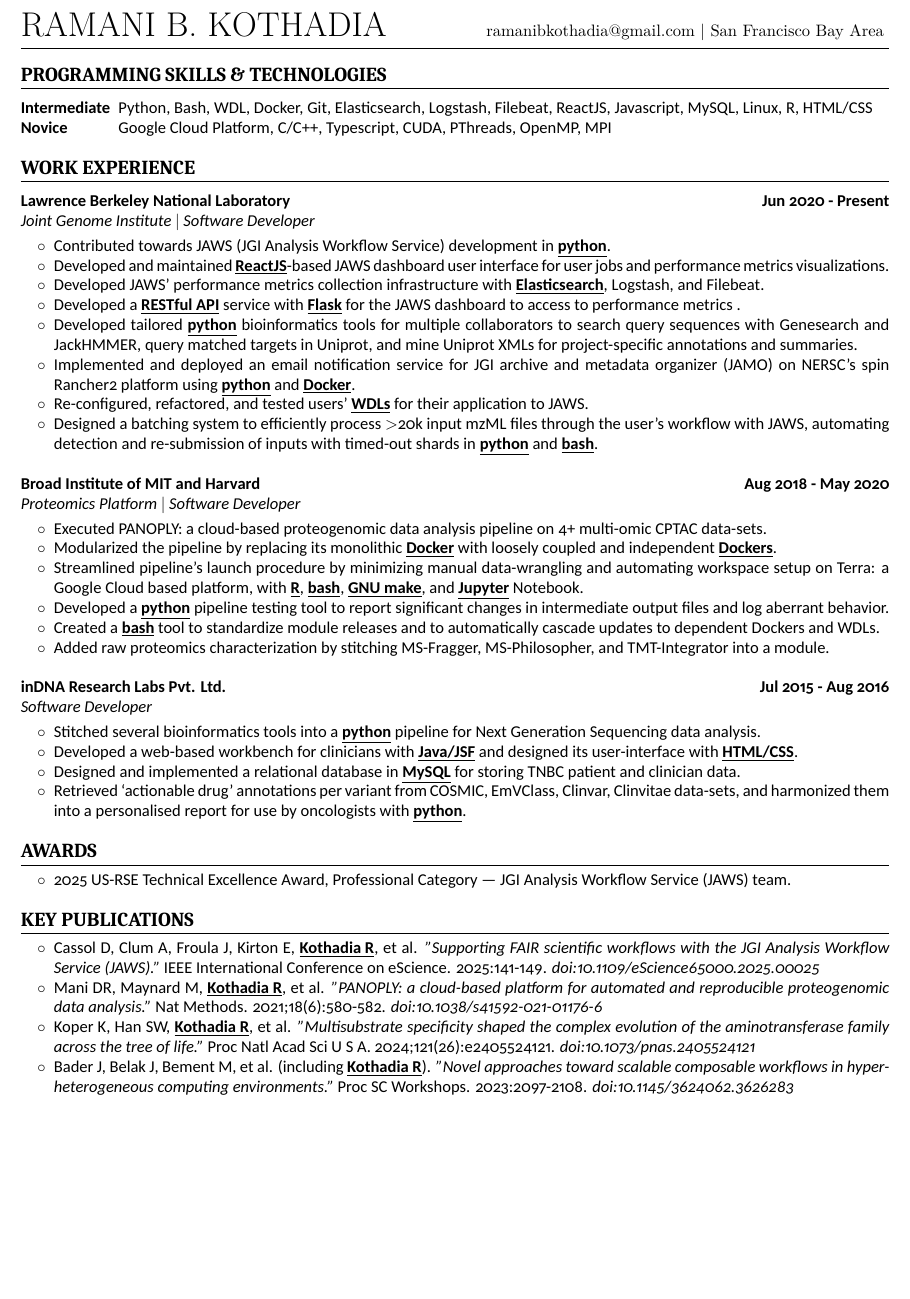
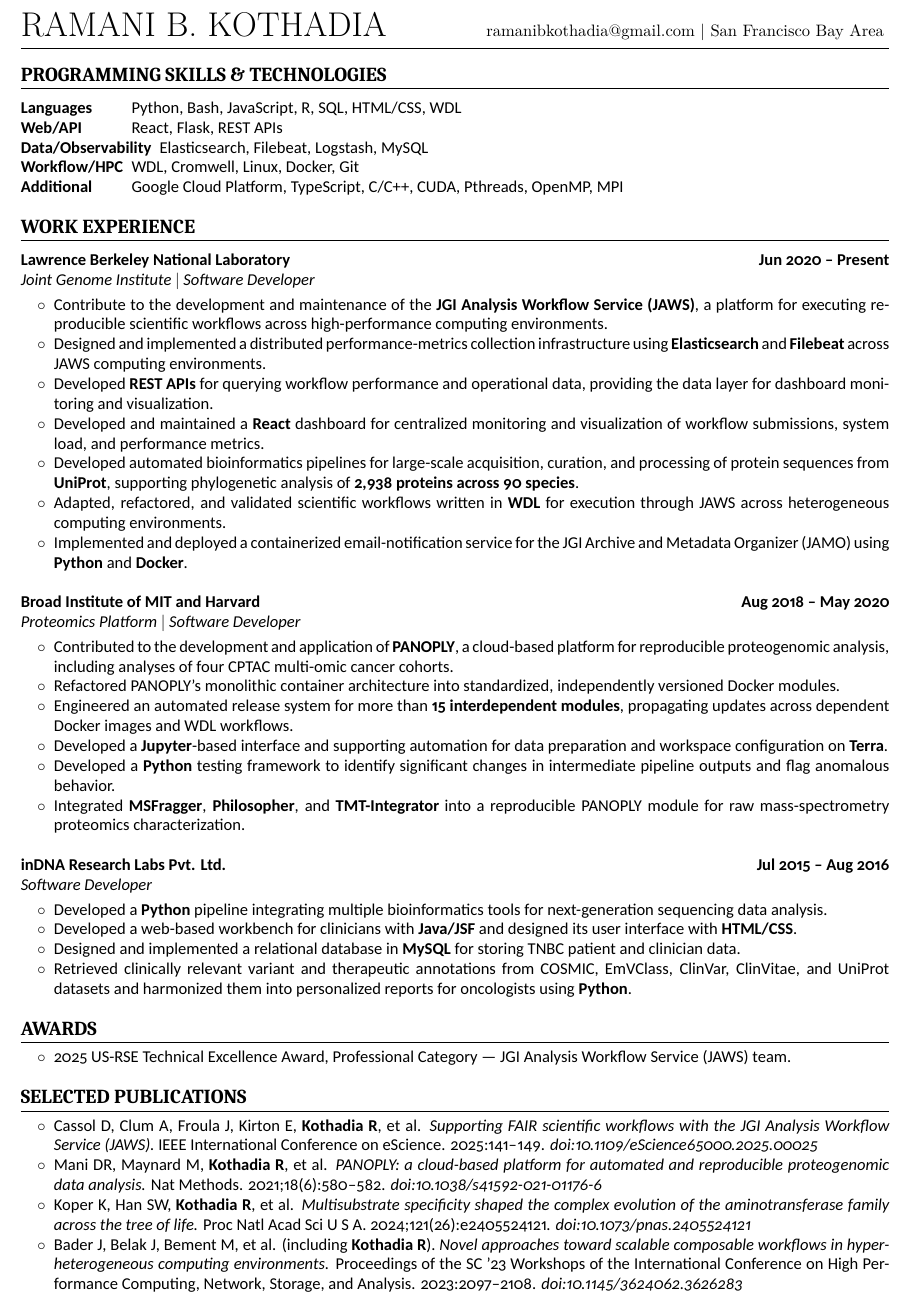
Before and after one commit to ramanibk/resume, a LaTeX document (main.tex): part of page 1 of 2, cut so that both start at the same text, the shorter picture padded with empty space. Compiled offline with XeLaTeX.

Commit message:
updated content draft-1

```diff
--- a/main.tex
+++ b/main.tex
@@ -18,9 +18,12 @@
 \makecvtitle %% This is a custom command constructing the CV title from \cvname, \cvpersonalinfo
 \section{Programming Skills \& Technologies}
 \smallskip
-\begin{description}[widest=Intermediate]
-\item[Intermediate] Python, Bash, WDL, Docker, Git, Elasticsearch, Logstash, Filebeat, ReactJS, Javascript, MySQL, Linux, R, HTML/CSS
-\item[Novice] Google Cloud Platform, C/C++, Typescript, CUDA, PThreads, OpenMP, MPI
+\begin{description}[widest=Workflow/HPC]
+\item[Languages] Python, Bash, JavaScript, R, SQL, HTML/CSS, WDL
+\item[Web/API] React, Flask, REST APIs
+\item[Data/Observability] Elasticsearch, Filebeat, Logstash, MySQL
+\item[Workflow/HPC] WDL, Cromwell, Linux, Docker, Git
+\item[Additional] Google Cloud Platform, TypeScript, C/C++, CUDA, Pthreads, OpenMP, MPI
 \end{description}
 \vspace{\parskip}%
 
@@ -28,42 +31,41 @@
 \smallskip
 %% Another custom command provide by scimisc-cv.sty.
 %% First two argumetns are typeset on the first line in bold; 3rd and 4th arguments are typset on second line in italics. 2nd, 3rd and 4th arguments are OPTIONAL
-\cvsubsection{Lawrence Berkeley National Laboratory}[Jun 2020 - Present]
+\cvsubsection{Lawrence Berkeley National Laboratory}[Jun 2020 -- Present]
 [Joint Genome Institute $\mid$ Software Developer][]
 \smallskip
 \begin{itemize}[label=$\circ$,leftmargin=2em]
-\item Contributed towards JAWS (JGI Analysis Workflow Service) development in \underline{\textbf{python}}.
-\item Developed and maintained \underline{\textbf{ReactJS}}-based JAWS dashboard user interface for user jobs and performance metrics visualizations.
-\item Developed JAWS' performance metrics collection infrastructure with \underline{\textbf{Elasticsearch}}, Logstash, and Filebeat.
-\item Developed a \underline{\textbf{RESTful API}} service with \underline{\textbf{Flask}} for the JAWS dashboard to access to performance metrics .
-\item Developed tailored \underline{\textbf{python}} bioinformatics tools for multiple collaborators to search query sequences with Genesearch and JackHMMER, query matched targets in Uniprot, and mine Uniprot XMLs for project-specific annotations and summaries.
-\item Implemented and deployed an email notification service for JGI archive and metadata organizer (JAMO) on NERSC's spin Rancher2 platform using \underline{\textbf{python}} and \underline{\textbf{Docker}}.
-\item Re-configured, refactored, and tested users' \underline{\textbf{WDLs}} for their application to JAWS.
-\item Designed a batching system to efficiently process $>$20k input mzML files through the user's workflow with JAWS, automating detection and re-submission of inputs with timed-out shards in \underline{\textbf{python}} and \underline{\textbf{bash}}.
+\item Contribute to the development and maintenance of the \textbf{JGI Analysis Workflow Service (JAWS)}, a platform for executing reproducible scientific workflows across high-performance computing environments.
+\item Designed and implemented a distributed performance-metrics collection infrastructure using \textbf{Elasticsearch} and \textbf{Filebeat} across JAWS computing environments.
+\item Developed \textbf{REST APIs} for querying workflow performance and operational data, providing the data layer for dashboard monitoring and visualization.
+\item Developed and maintained a \textbf{React} dashboard for centralized monitoring and visualization of workflow submissions, system load, and performance metrics.
+\item Developed automated bioinformatics pipelines for large-scale acquisition, curation, and processing of protein sequences from \textbf{UniProt}, supporting phylogenetic analysis of \textbf{2,938 proteins across 90 species}.
+\item Adapted, refactored, and validated scientific workflows written in \textbf{WDL} for execution through JAWS across heterogeneous computing environments.
+\item Implemented and deployed a containerized email-notification service for the JGI Archive and Metadata Organizer (JAMO) using \textbf{Python} and \textbf{Docker}.
 
 \end{itemize}
 \vspace{\parskip}%
 
-\cvsubsection{Broad Institute of MIT and Harvard}[Aug 2018 - May 2020][Proteomics Platform $\mid$ Software Developer][]
+\cvsubsection{Broad Institute of MIT and Harvard}[Aug 2018 -- May 2020][Proteomics Platform $\mid$ Software Developer][]
 \smallskip
 \begin{itemize}[label=$\circ$,leftmargin=2em]
-\item Executed PANOPLY: a cloud-based proteogenomic data analysis pipeline on 4+ multi-omic CPTAC data-sets.
-\item Modularized the pipeline by replacing its monolithic \underline{\textbf{Docker}} with loosely coupled and independent \underline{\textbf{Dockers}}.
-\item Streamlined pipeline's launch procedure by minimizing manual data-wrangling and automating workspace setup on Terra: a Google Cloud based platform, with \underline{\textbf{R}}, \underline{\textbf{bash}}, \underline{\textbf{GNU make}}, and \underline{\textbf{Jupyter}} Notebook.
-\item Developed a \underline{\textbf{python}} pipeline testing tool to report significant changes in intermediate output files and log aberrant behavior.
-\item Created a \underline{\textbf{bash}} tool to standardize module releases and to automatically cascade updates to dependent Dockers and WDLs.
-\item Added raw proteomics characterization by stitching MS-Fragger, MS-Philosopher, and TMT-Integrator into a module.
+\item Contributed to the development and application of \textbf{PANOPLY}, a cloud-based platform for reproducible proteogenomic analysis, including analyses of four CPTAC multi-omic cancer cohorts.
+\item Refactored PANOPLY's monolithic container architecture into standardized, independently versioned Docker modules.
+\item Engineered an automated release system for more than \textbf{15 interdependent modules}, propagating updates across dependent Docker images and WDL workflows.
+\item Developed a \textbf{Jupyter}-based interface and supporting automation for data preparation and workspace configuration on \textbf{Terra}.
+\item Developed a \textbf{Python} testing framework to identify significant changes in intermediate pipeline outputs and flag anomalous behavior.
+\item Integrated \textbf{MSFragger}, \textbf{Philosopher}, and \textbf{TMT-Integrator} into a reproducible PANOPLY module for raw mass-spectrometry proteomics characterization.
 \end{itemize}
 \vspace{\parskip}%
 
 %% An example of leaving an argument empty
-\cvsubsection{inDNA Research Labs Pvt. Ltd.}[Jul 2015 - Aug 2016][Software Developer][]
+\cvsubsection{inDNA Research Labs Pvt. Ltd.}[Jul 2015 -- Aug 2016][Software Developer][]
 \smallskip
 \begin{itemize}[label=$\circ$,leftmargin=2em]
-\item Stitched several bioinformatics tools into a \underline{\textbf{python}} pipeline for Next Generation Sequencing data analysis.
-\item Developed a web-based workbench for clinicians with \underline{\textbf{Java/JSF}} and designed its user-interface with \underline{\textbf{HTML/CSS}}.
-\item Designed and implemented a relational database in \underline{\textbf{MySQL}} for storing TNBC patient and clinician data.
-\item Retrieved `actionable drug' annotations per variant from COSMIC, EmVClass, Clinvar, Clinvitae data-sets, and harmonized them into a personalised report for use by oncologists with \underline{\textbf{python}}.
+\item Developed a \textbf{Python} pipeline integrating multiple bioinformatics tools for next-generation sequencing data analysis.
+\item Developed a web-based workbench for clinicians with \textbf{Java/JSF} and designed its user interface with \textbf{HTML/CSS}.
+\item Designed and implemented a relational database in \textbf{MySQL} for storing TNBC patient and clinician data.
+\item Retrieved clinically relevant variant and therapeutic annotations from COSMIC, EmVClass, ClinVar, ClinVitae, and UniProt datasets and harmonized them into personalized reports for oncologists using \textbf{Python}.
 \end{itemize}
 \vspace{\parskip}%
 
@@ -73,15 +75,15 @@
 \end{itemize}
 \vspace{\parskip}%
 
-\section{Key Publications}
+\section{Selected Publications}
 \begin{itemize}[label=$\circ$,leftmargin=2em]
-\item Cassol D, Clum A, Froula J, Kirton E, \underline{\textbf{Kothadia R}}, et al. \textit{"Supporting FAIR scientific workflows with the JGI Analysis Workflow Service (JAWS)."} IEEE International Conference on eScience. 2025:141-149.
+\item Cassol D, Clum A, Froula J, Kirton E, \textbf{Kothadia R}, et al. \textit{Supporting FAIR scientific workflows with the JGI Analysis Workflow Service (JAWS).} IEEE International Conference on eScience. 2025:141--149.
 \textit{doi:10.1109/eScience65000.2025.00025}
-\item Mani DR, Maynard M, \underline{\textbf{Kothadia R}}, et al. \textit{"PANOPLY: a cloud-based platform for automated and reproducible proteogenomic data analysis."} Nat Methods. 2021;18(6):580-582.
+\item Mani DR, Maynard M, \textbf{Kothadia R}, et al. \textit{PANOPLY: a cloud-based platform for automated and reproducible proteogenomic data analysis.} Nat Methods. 2021;18(6):580--582.
 \textit{doi:10.1038/s41592-021-01176-6}
-\item Koper K, Han SW, \underline{\textbf{Kothadia R}}, et al. \textit{"Multisubstrate specificity shaped the complex evolution of the aminotransferase family across the tree of life."} Proc Natl Acad Sci U S A. 2024;121(26):e2405524121.
+\item Koper K, Han SW, \textbf{Kothadia R}, et al. \textit{Multisubstrate specificity shaped the complex evolution of the aminotransferase family across the tree of life.} Proc Natl Acad Sci U S A. 2024;121(26):e2405524121.
 \textit{doi:10.1073/pnas.2405524121}
-\item Bader J, Belak J, Bement M, et al. (including \underline{\textbf{Kothadia R}}). \textit{"Novel approaches toward scalable composable workflows in hyper-heterogeneous computing environments."} Proc SC Workshops. 2023:2097-2108.
+\item Bader J, Belak J, Bement M, et al. (including \textbf{Kothadia R}). \textit{Novel approaches toward scalable composable workflows in hyper-heterogeneous computing environments.} Proceedings of the SC '23 Workshops of the International Conference on High Performance Computing, Network, Storage, and Analysis. 2023:2097--2108.
 \textit{doi:10.1145/3624062.3626283}
 \end{itemize}
 \vspace{\parskip}%
```
Also changed, not shown: main.tex (12 more changed lines).
